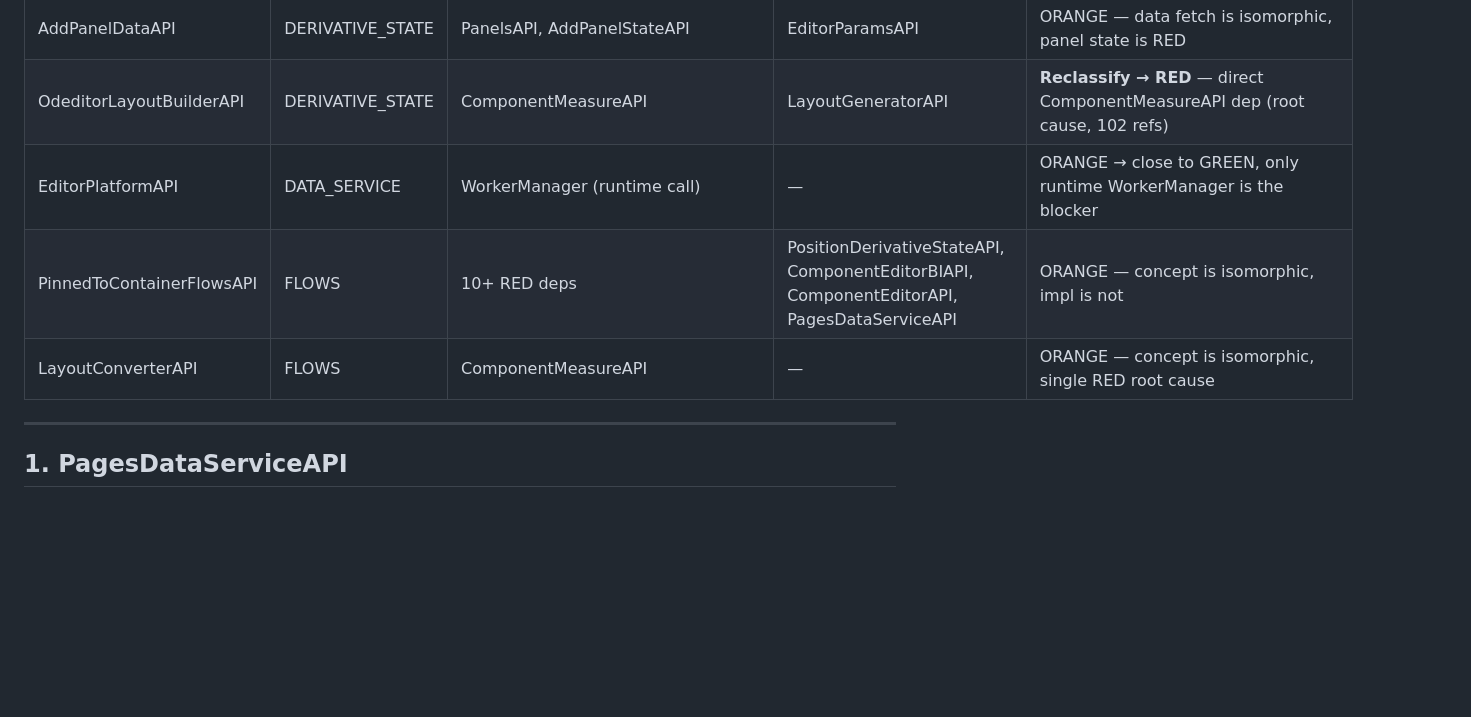
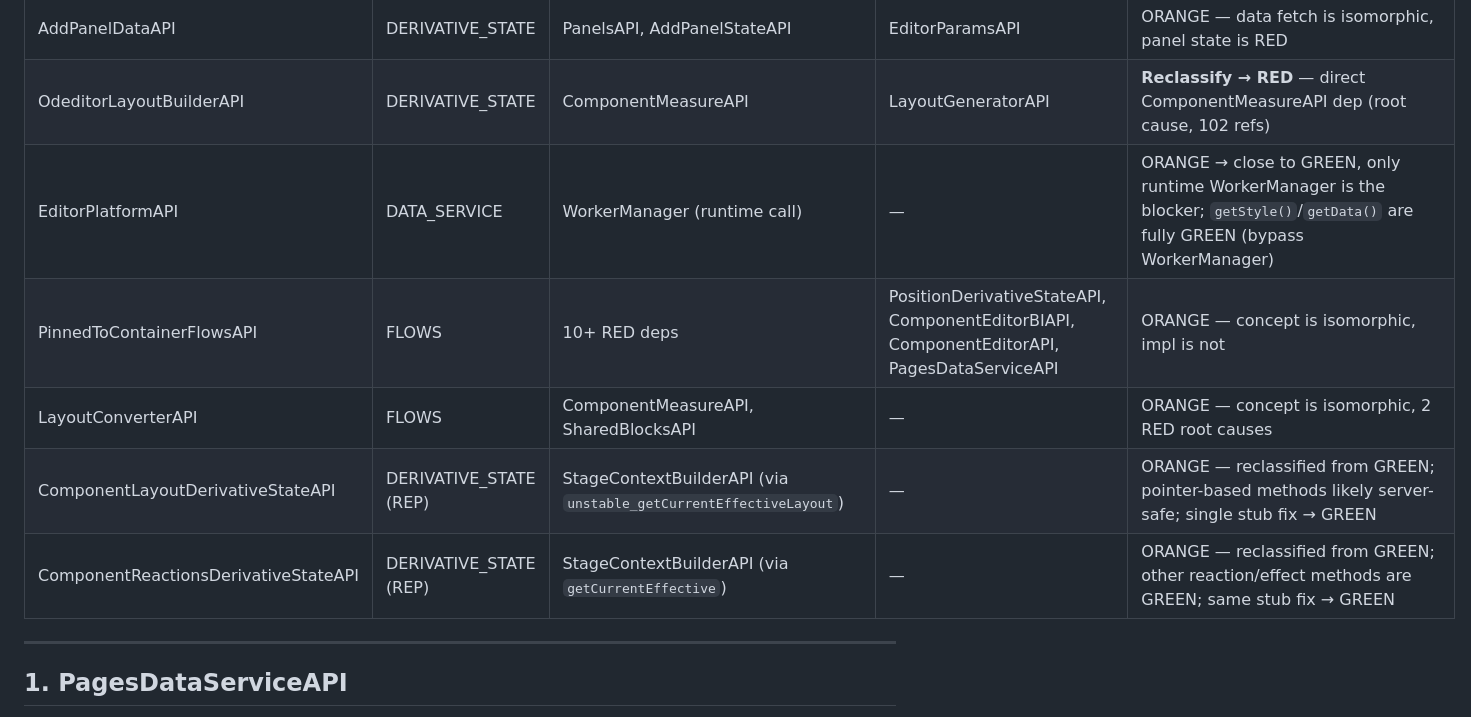
Before and after one commit to zonzujiro/apis-analysis, a Markdown page: isomorphic/ORANGE_APIS_DEPENDENCY_GRAPHS.md, the part around one of its changes. Rendered like a GitHub page; blank space fills up the shorter version.

```diff
--- a/isomorphic/ORANGE_APIS_DEPENDENCY_GRAPHS.md
+++ b/isomorphic/ORANGE_APIS_DEPENDENCY_GRAPHS.md
@@ -20,9 +20,11 @@ Each dep is classified using `ISOMORPHIC_CLASSIFICATION_RULES.md`.
 | ComponentEditorBIAPI | EDITOR_INFRA | Same RED deps as ComponentEditorAPI (shared entry point) | TraverseDataServiceAPI, SequenceLoaderAPI | ORANGE — BI itself is server-OK, needs its own entry point to shed ComponentEditorAPI's dep chain |
 | AddPanelDataAPI | DERIVATIVE_STATE | PanelsAPI, AddPanelStateAPI | EditorParamsAPI | ORANGE — data fetch is isomorphic, panel state is RED |
 | OdeditorLayoutBuilderAPI | DERIVATIVE_STATE | ComponentMeasureAPI | LayoutGeneratorAPI | **Reclassify → RED** — direct ComponentMeasureAPI dep (root cause, 102 refs) |
-| EditorPlatformAPI | DATA_SERVICE | WorkerManager (runtime call) | — | ORANGE → close to GREEN, only runtime WorkerManager is the blocker |
+| EditorPlatformAPI | DATA_SERVICE | WorkerManager (runtime call) | — | ORANGE → close to GREEN, only runtime WorkerManager is the blocker; `getStyle()`/`getData()` are fully GREEN (bypass WorkerManager) |
 | PinnedToContainerFlowsAPI | FLOWS | 10+ RED deps | PositionDerivativeStateAPI, ComponentEditorBIAPI, ComponentEditorAPI, PagesDataServiceAPI | ORANGE — concept is isomorphic, impl is not |
-| LayoutConverterAPI | FLOWS | ComponentMeasureAPI | — | ORANGE — concept is isomorphic, single RED root cause |
+| LayoutConverterAPI | FLOWS | ComponentMeasureAPI, SharedBlocksAPI | — | ORANGE — concept is isomorphic, 2 RED root causes |
+| ComponentLayoutDerivativeStateAPI | DERIVATIVE_STATE (REP) | StageContextBuilderAPI (via `unstable_getCurrentEffectiveLayout`) | — | ORANGE — reclassified from GREEN; pointer-based methods likely server-safe; single stub fix → GREEN |
+| ComponentReactionsDerivativeStateAPI | DERIVATIVE_STATE (REP) | StageContextBuilderAPI (via `getCurrentEffective`) | — | ORANGE — reclassified from GREEN; other reaction/effect methods are GREEN; same stub fix → GREEN |
 
 ---
 
```
Also changed, not shown: other parts of isomorphic/ORANGE_APIS_DEPENDENCY_GRAPHS.md (+67 -5 lines), isomorphic/flows/API_ADDITIONAL_RESEARCH.md (added, +90 -0 lines), isomorphic/site-optimizer-actions-dependency-graph.md (+40 -38 lines).
